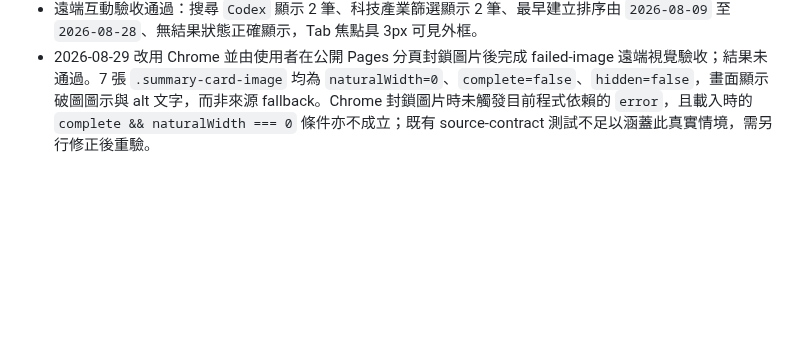
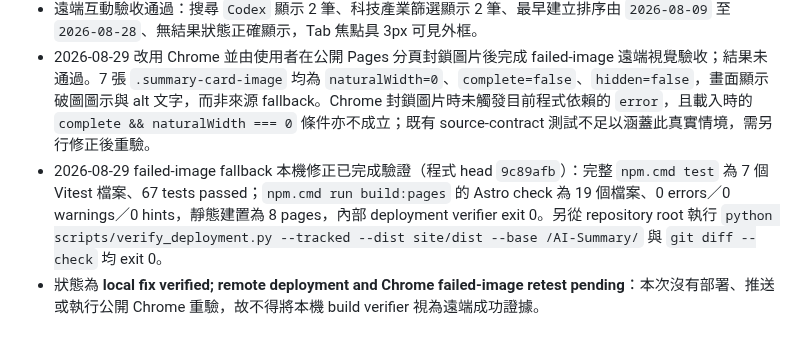
Before and after one commit to yamopeng0918/AI-Summary, a Markdown page: progress.md, the part around the change. Rendered like a GitHub page; blank space fills up the shorter version.

Commit message:
docs: record blocked-image fallback verification

```diff
--- a/progress.md
+++ b/progress.md
@@ -348,3 +348,5 @@ PDF／論文、圖片 OCR 與標籤篩選不屬於核心 MVP，只在核心範
 - 遠端 Edge 驗收通過：1280px 為精選文字左／完整 OG 小圖右及其餘三欄；800px 為兩欄且精選文字先於圖片；390px 為單欄且精選文字先於圖片。三種尺寸皆顯示 7 筆摘要、來源標示可見、圖片 `object-fit: contain`，且無水平溢出。
 - 遠端互動驗收通過：搜尋 `Codex` 顯示 2 筆、科技產業篩選顯示 2 筆、最早建立排序由 `2026-08-09` 至 `2026-08-28`、無結果狀態正確顯示，Tab 焦點具 3px 可見外框。
 - 2026-08-29 改用 Chrome 並由使用者在公開 Pages 分頁封鎖圖片後完成 failed-image 遠端視覺驗收；結果未通過。7 張 `.summary-card-image` 均為 `naturalWidth=0`、`complete=false`、`hidden=false`，畫面顯示破圖圖示與 alt 文字，而非來源 fallback。Chrome 封鎖圖片時未觸發目前程式依賴的 `error`，且載入時的 `complete && naturalWidth === 0` 條件亦不成立；既有 source-contract 測試不足以涵蓋此真實情境，需另行修正後重驗。
+- 2026-08-29 failed-image fallback 本機修正已完成驗證（程式 head `9c89afb`）：完整 `npm.cmd test` 為 7 個 Vitest 檔案、67 tests passed；`npm.cmd run build:pages` 的 Astro check 為 19 個檔案、0 errors／0 warnings／0 hints，靜態建置為 8 pages，內部 deployment verifier exit 0。另從 repository root 執行 `python scripts/verify_deployment.py --tracked --dist site/dist --base /AI-Summary/` 與 `git diff --check` 均 exit 0。
+- 狀態為 **local fix verified; remote deployment and Chrome failed-image retest pending**：本次沒有部署、推送或執行公開 Chrome 重驗，故不得將本機 build verifier 視為遠端成功證據。
```
Also changed, not shown: todo.md (+2 -1 lines).
